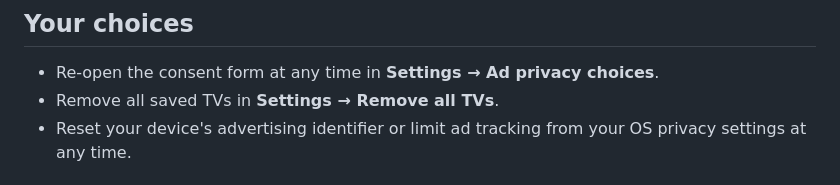
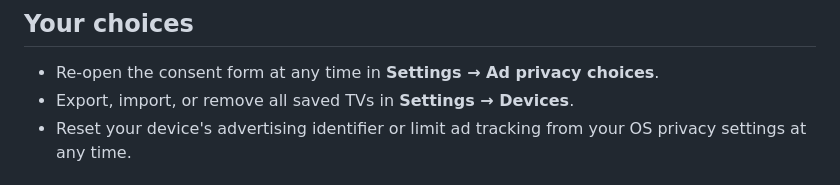
Before and after one commit to shakermm/shakermm.github.io, a Markdown page: privacy.md, the part around the change. GitHub-like rendering.

Commit message:
Update privacy policy to include export and import options for saved TVs

```diff
--- a/privacy.md
+++ b/privacy.md
@@ -56,7 +56,7 @@ OneMote is not directed at children under 13 and we do not knowingly collect the
 ## Your choices
 
 - Re-open the consent form at any time in **Settings → Ad privacy choices**.
-- Remove all saved TVs in **Settings → Remove all TVs**.
+- Export, import, or remove all saved TVs in **Settings → Devices**.
 - Reset your device's advertising identifier or limit ad tracking from your OS privacy settings at any time.
 
 ## Changes
```
